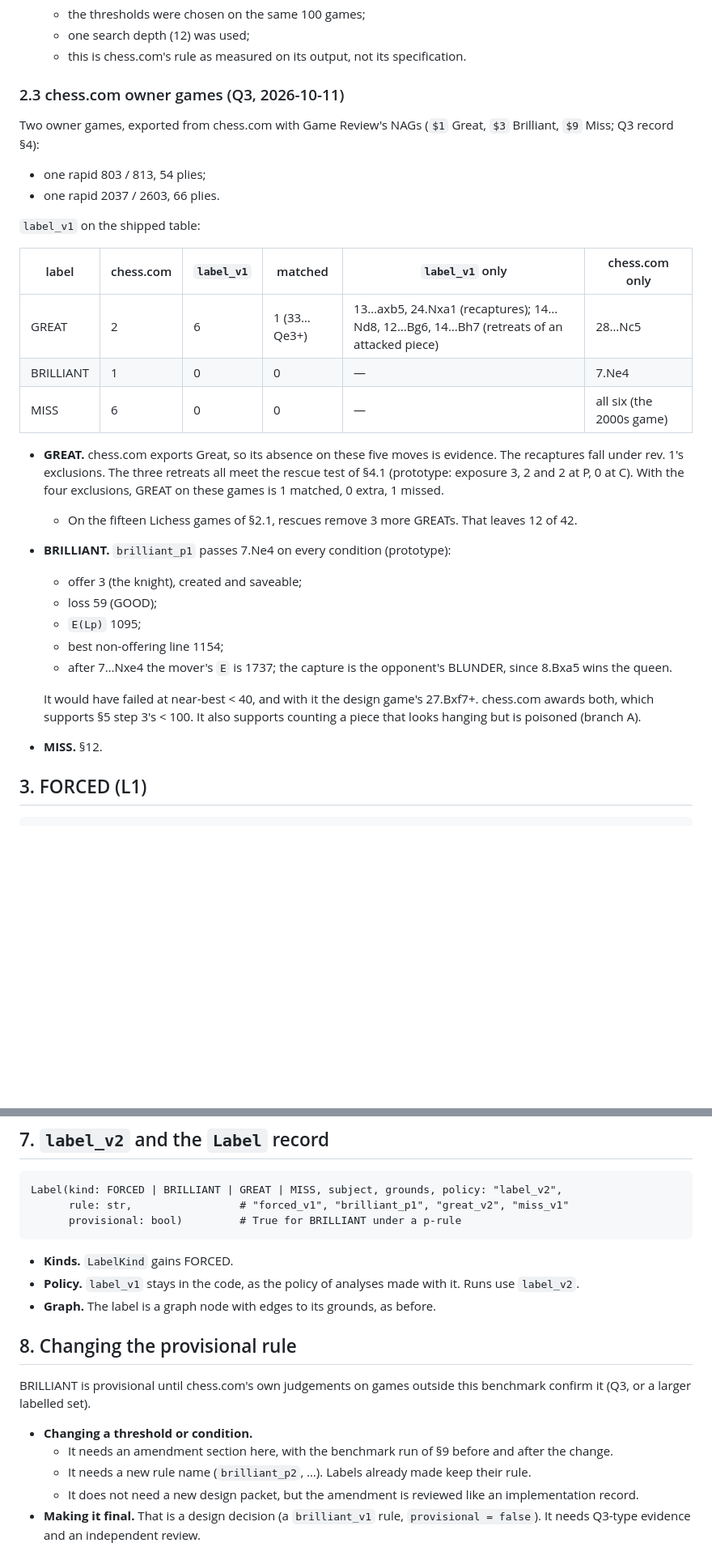
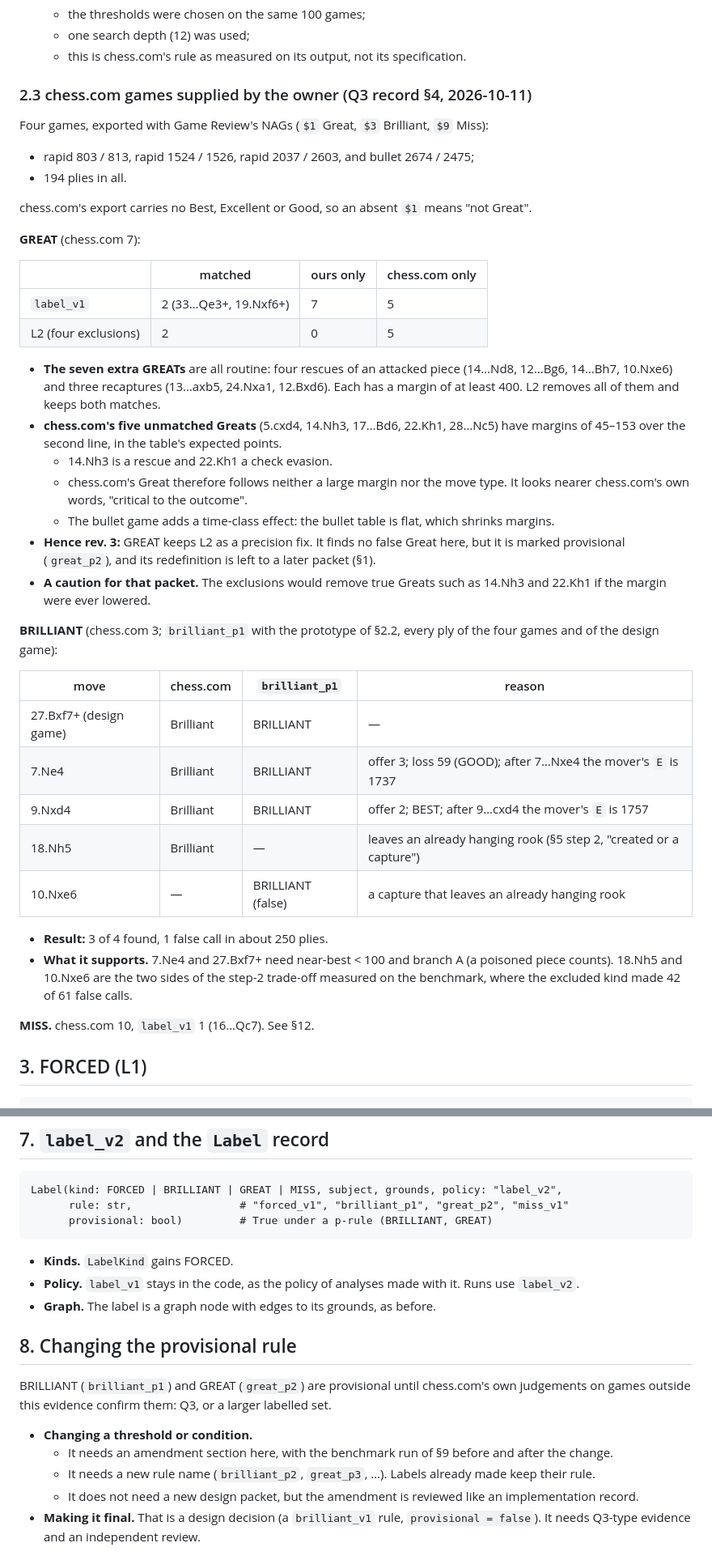
Before and after one commit to jihunmoon04/Calliope, a Markdown page: docs/design/reasoning-label-v2-design.md, 2 parts joined by grey strips. Shown at 81% size. Drawn GitHub-style; blank space fills up the shorter version.

Commit message:
docs(design): LV-D rev. 3 — GREAT provisional; four chess.com games
GREAT keeps the four exclusions (they remove all seven extra GREATs of
label_v1 and keep both matches) but becomes provisional (great_p2):
chess.com's unmatched Greats have margins of 45-153 and include a rescue
and a check evasion, so its Great follows neither margin nor move type.
brilliant_p1 finds 3 of 4 chess.com brilliants with one false call on
the owner games and the design game.

Co-Authored-By: Claude Opus 5.5 <noreply@anthropic.com>

````diff
--- a/docs/design/reasoning-label-v2-design.md
+++ b/docs/design/reasoning-label-v2-design.md
@@ -126,37 +127,51 @@ BRILLIANT is marked provisional.
   - one search depth (12) was used;
   - this is chess.com's rule as measured on its output, not its specification.
 
-### 2.3 chess.com owner games (Q3, 2026-10-11)
-Two owner games, exported from chess.com with Game Review's NAGs (`$1` Great, `$3` Brilliant,
-`$9` Miss; Q3 record §4):
-- one rapid 803 / 813, 54 plies;
-- one rapid 2037 / 2603, 66 plies.
+### 2.3 chess.com games supplied by the owner (Q3 record §4, 2026-10-11)
+Four games, exported with Game Review's NAGs (`$1` Great, `$3` Brilliant, `$9` Miss):
+- rapid 803 / 813, rapid 1524 / 1526, rapid 2037 / 2603, and bullet 2674 / 2475;
+- 194 plies in all.
 
-`label_v1` on the shipped table:
+chess.com's export carries no Best, Excellent or Good, so an absent `$1` means "not Great".
 
-| label | chess.com | `label_v1` | matched | `label_v1` only | chess.com only |
-| --- | --- | --- | --- | --- | --- |
-| GREAT | 2 | 6 | 1 (33…Qe3+) | 13…axb5, 24.Nxa1 (recaptures); 14…Nd8, 12…Bg6, 14…Bh7 (retreats of an attacked piece) | 28…Nc5 |
-| BRILLIANT | 1 | 0 | 0 | — | 7.Ne4 |
-| MISS | 6 | 0 | 0 | — | all six (the 2000s game) |
+**GREAT** (chess.com 7):
 
-- **GREAT.** chess.com exports Great, so its absence on these five moves is evidence. The
-  recaptures fall under rev. 1's exclusions. The three retreats all meet the rescue test of §4.1
-  (prototype: exposure 3, 2 and 2 at P, 0 at C). With the four exclusions, GREAT on these games is
-  1 matched, 0 extra, 1 missed.
-  - On the fifteen Lichess games of §2.1, rescues remove 3 more GREATs. That leaves 12 of 42.
-- **BRILLIANT.** `brilliant_p1` passes 7.Ne4 on every condition (prototype):
-  - offer 3 (the knight), created and saveable;
-  - loss 59 (GOOD);
-  - `E(Lp)` 1095;
-  - best non-offering line 1154;
-  - after 7…Nxe4 the mover's `E` is 1737; the capture is the opponent's BLUNDER, since 8.Bxa5
-    wins the queen.
+| | matched | ours only | chess.com only |
+| --- | --- | --- | --- |
+| `label_v1` | 2 (33…Qe3+, 19.Nxf6+) | 7 | 5 |
+| L2 (four exclusions) | 2 | 0 | 5 |
 
-  It would have failed at near-best < 40, and with it the design game's 27.Bxf7+. chess.com
-  awards both, which supports §5 step 3's < 100. It also supports counting a piece that looks
-  hanging but is poisoned (branch A).
-- **MISS.** §12.
+- **The seven extra GREATs** are all routine: four rescues of an attacked piece (14…Nd8, 12…Bg6,
+  14…Bh7, 10.Nxe6) and three recaptures (13…axb5, 24.Nxa1, 12.Bxd6). Each has a margin of at
+  least 400. L2 removes all of them and keeps both matches.
+- **chess.com's five unmatched Greats** (5.cxd4, 14.Nh3, 17…Bd6, 22.Kh1, 28…Nc5) have margins
+  of 45–153 over the second line, in the table's expected points.
+  - 14.Nh3 is a rescue and 22.Kh1 a check evasion.
+  - chess.com's Great therefore follows neither a large margin nor the move type. It looks
+    nearer chess.com's own words, "critical to the outcome".
+  - The bullet game adds a time-class effect: the bullet table is flat, which shrinks margins.
+- **Hence rev. 3:** GREAT keeps L2 as a precision fix. It finds no false Great here, but it is
+  marked provisional (`great_p2`), and its redefinition is left to a later packet (§1).
+- **A caution for that packet.** The exclusions would remove true Greats such as 14.Nh3 and
+  22.Kh1 if the margin were ever lowered.
+
+**BRILLIANT** (chess.com 3; `brilliant_p1` with the prototype of §2.2, every ply of the four games
+and of the design game):
+
+| move | chess.com | `brilliant_p1` | reason |
+| --- | --- | --- | --- |
+| 27.Bxf7+ (design game) | Brilliant | BRILLIANT | — |
+| 7.Ne4 | Brilliant | BRILLIANT | offer 3; loss 59 (GOOD); after 7…Nxe4 the mover's `E` is 1737 |
+| 9.Nxd4 | Brilliant | BRILLIANT | offer 2; BEST; after 9…cxd4 the mover's `E` is 1757 |
+| 18.Nh5 | Brilliant | — | leaves an already hanging rook (§5 step 2, "created or a capture") |
+| 10.Nxe6 | — | BRILLIANT (false) | a capture that leaves an already hanging rook |
+
+- **Result:** 3 of 4 found, 1 false call in about 250 plies.
+- **What it supports.** 7.Ne4 and 27.Bxf7+ need near-best < 100 and branch A (a poisoned piece
+  counts). 18.Nh5 and 10.Nxe6 are the two sides of the step-2 trade-off measured on the benchmark,
+  where the excluded kind made 42 of 61 false calls.
+
+**MISS.** chess.com 10, `label_v1` 1 (16…Qc7). See §12.
 
 ## 3. FORCED (L1)
 
@@ -284,8 +299,8 @@ compares that search's numbers with S's. The grade and steps 3–4 read S only (
 
 ```text
 Label(kind: FORCED | BRILLIANT | GREAT | MISS, subject, grounds, policy: "label_v2",
-      rule: str,                 # "forced_v1", "brilliant_p1", "great_v2", "miss_v1"
-      provisional: bool)         # True for BRILLIANT under a p-rule
+      rule: str,                 # "forced_v1", "brilliant_p1", "great_p2", "miss_v1"
+      provisional: bool)         # True under a p-rule (BRILLIANT, GREAT)
 ```
 
 - **Kinds.** `LabelKind` gains FORCED.
@@ -295,12 +310,12 @@ Label(kind: FORCED | BRILLIANT | GREAT | MISS, subject, grounds, policy: "label_
 
 ## 8. Changing the provisional rule
 
-BRILLIANT is provisional until chess.com's own judgements on games outside this benchmark confirm
-it (Q3, or a larger labelled set).
+BRILLIANT (`brilliant_p1`) and GREAT (`great_p2`) are provisional until chess.com's own judgements
+on games outside this evidence confirm them: Q3, or a larger labelled set.
 - **Changing a threshold or condition.**
   - It needs an amendment section here, with the benchmark run of §9 before and after the
     change.
-  - It needs a new rule name (`brilliant_p2`, …). Labels already made keep their rule.
+  - It needs a new rule name (`brilliant_p2`, `great_p3`, …). Labels already made keep their rule.
   - It does not need a new design packet, but the amendment is reviewed like an implementation
     record.
 - **Making it final.** That is a design decision (a `brilliant_v1` rule, `provisional = false`).
````
Also changed, not shown: other parts of docs/design/reasoning-label-v2-design.md (+10 -9 lines), docs/design/README.md (+1 -1 lines).
